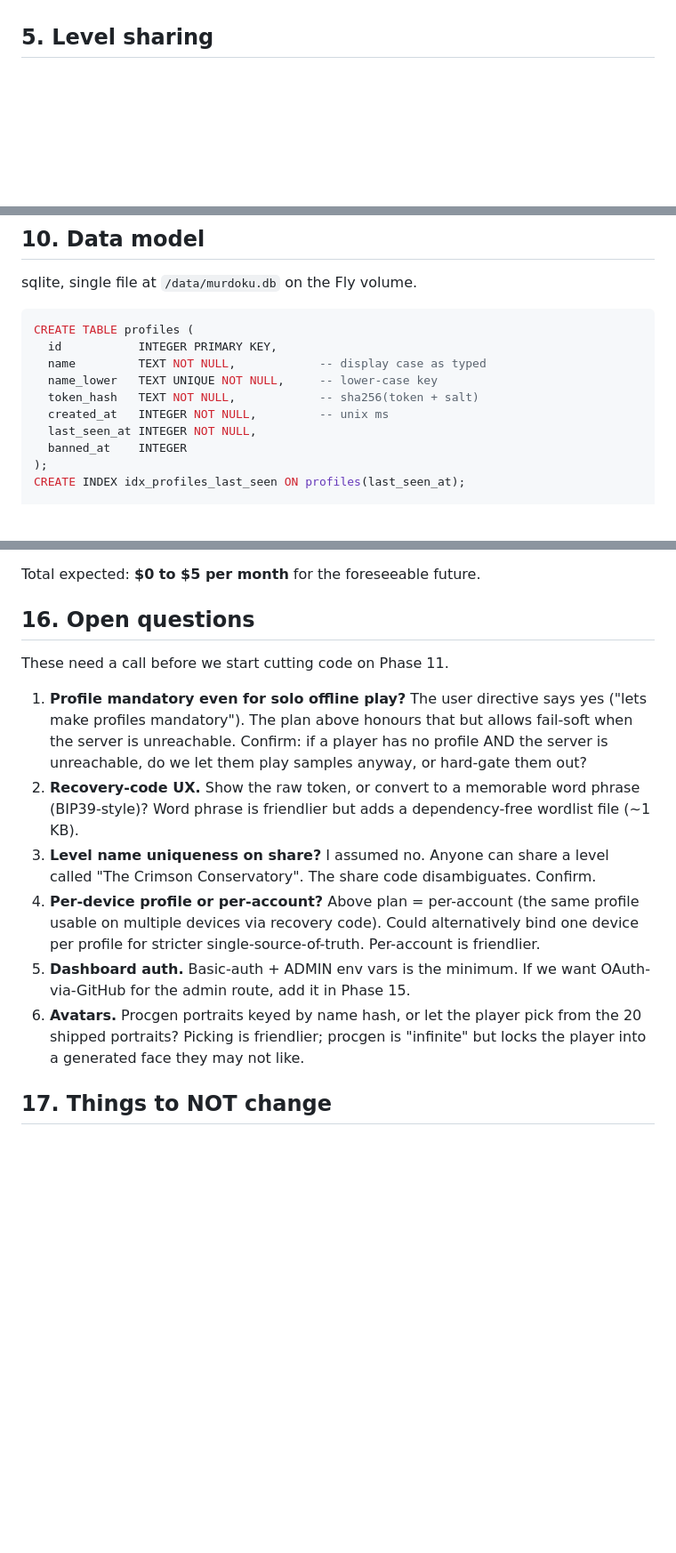
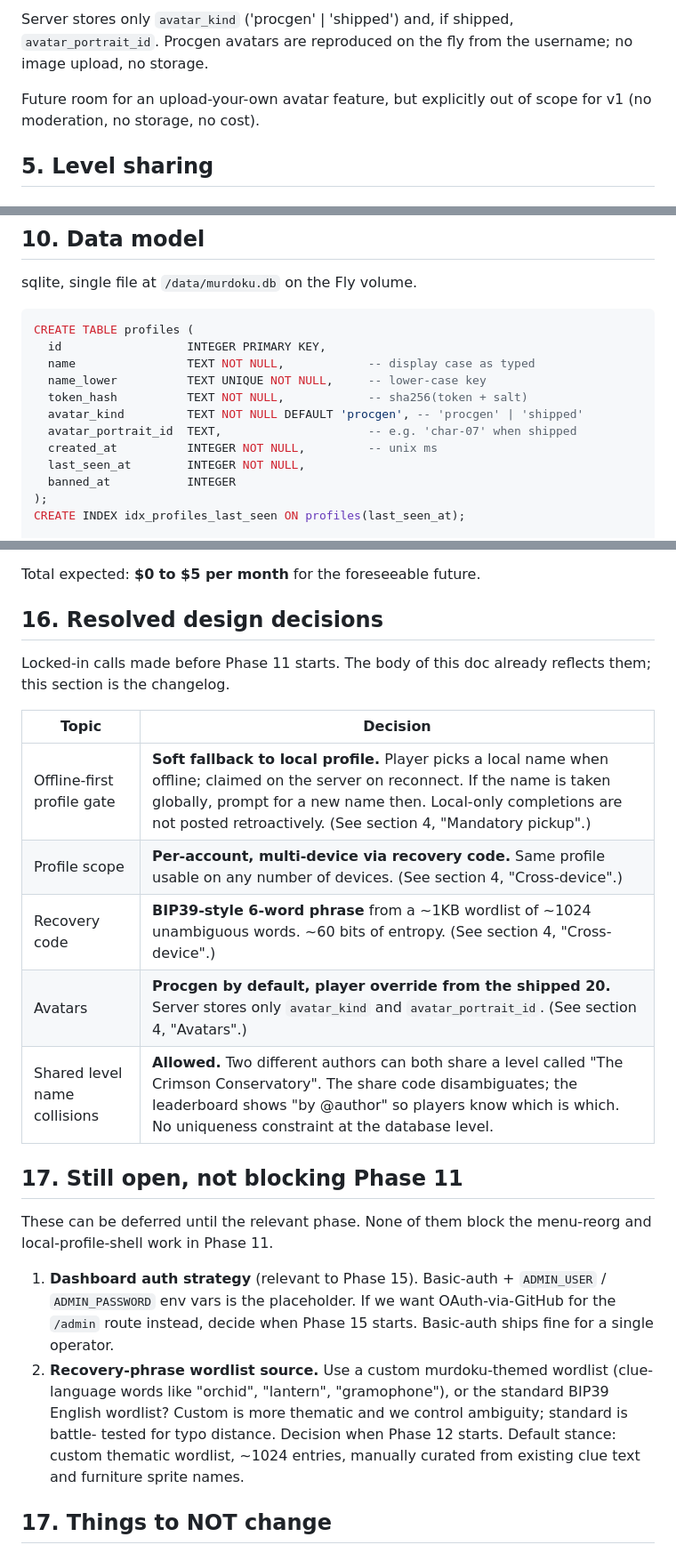
Before and after one commit to RubenTipparach/murdoku-companion, a Markdown page: multiplayer.md, 3 parts joined by grey strips. Shown at 89% size. Rendered like a GitHub page; blank space fills up the shorter version.

````diff
--- a/multiplayer.md
+++ b/multiplayer.md
@@ -123,3 +186,9 @@ below it.
+Server stores only `avatar_kind` ('procgen' | 'shipped') and, if
+shipped, `avatar_portrait_id`. Procgen avatars are reproduced on
+the fly from the username; no image upload, no storage.
+
+Future room for an upload-your-own avatar feature, but explicitly
+out of scope for v1 (no moderation, no storage, no cost).
 
 ## 5. Level sharing
 
@@ -350,13 +419,15 @@ sqlite, single file at `/data/murdoku.db` on the Fly volume.
 
 ```sql
 CREATE TABLE profiles (
-  id           INTEGER PRIMARY KEY,
-  name         TEXT NOT NULL,            -- display case as typed
-  name_lower   TEXT UNIQUE NOT NULL,     -- lower-case key
-  token_hash   TEXT NOT NULL,            -- sha256(token + salt)
-  created_at   INTEGER NOT NULL,         -- unix ms
-  last_seen_at INTEGER NOT NULL,
-  banned_at    INTEGER
+  id                  INTEGER PRIMARY KEY,
+  name                TEXT NOT NULL,            -- display case as typed
+  name_lower          TEXT UNIQUE NOT NULL,     -- lower-case key
+  token_hash          TEXT NOT NULL,            -- sha256(token + salt)
+  avatar_kind         TEXT NOT NULL DEFAULT 'procgen', -- 'procgen' | 'shipped'
+  avatar_portrait_id  TEXT,                     -- e.g. 'char-07' when shipped
+  created_at          INTEGER NOT NULL,         -- unix ms
+  last_seen_at        INTEGER NOT NULL,
+  banned_at           INTEGER
 );
 CREATE INDEX idx_profiles_last_seen ON profiles(last_seen_at);
 
@@ -572,33 +643,36 @@ local-only play.
 
 Total expected: **$0 to $5 per month** for the foreseeable future.
 
-## 16. Open questions
+## 16. Resolved design decisions
 
-These need a call before we start cutting code on Phase 11.
+Locked-in calls made before Phase 11 starts. The body of this doc
+already reflects them; this section is the changelog.
 
-1. **Profile mandatory even for solo offline play?** The user
-   directive says yes ("lets make profiles mandatory"). The plan
-   above honours that but allows fail-soft when the server is
-   unreachable. Confirm: if a player has no profile AND the server
-   is unreachable, do we let them play samples anyway, or hard-gate
-   them out?
-2. **Recovery-code UX.** Show the raw token, or convert to a
-   memorable word phrase (BIP39-style)? Word phrase is friendlier
-   but adds a dependency-free wordlist file (~1 KB).
-3. **Level name uniqueness on share?** I assumed no. Anyone can
-   share a level called "The Crimson Conservatory". The share code
-   disambiguates. Confirm.
-4. **Per-device profile or per-account?** Above plan = per-account
-   (the same profile usable on multiple devices via recovery code).
-   Could alternatively bind one device per profile for stricter
-   single-source-of-truth. Per-account is friendlier.
-5. **Dashboard auth.** Basic-auth + ADMIN env vars is the minimum.
-   If we want OAuth-via-GitHub for the admin route, add it in
-   Phase 15.
-6. **Avatars.** Procgen portraits keyed by name hash, or let the
-   player pick from the 20 shipped portraits? Picking is friendlier;
-   procgen is "infinite" but locks the player into a generated face
-   they may not like.
+| Topic | Decision |
+|-|-|
+| Offline-first profile gate | **Soft fallback to local profile.** Player picks a local name when offline; claimed on the server on reconnect. If the name is taken globally, prompt for a new name then. Local-only completions are not posted retroactively. (See section 4, "Mandatory pickup".) |
+| Profile scope | **Per-account, multi-device via recovery code.** Same profile usable on any number of devices. (See section 4, "Cross-device".) |
+| Recovery code | **BIP39-style 6-word phrase** from a ~1KB wordlist of ~1024 unambiguous words. ~60 bits of entropy. (See section 4, "Cross-device".) |
+| Avatars | **Procgen by default, player override from the shipped 20.** Server stores only `avatar_kind` and `avatar_portrait_id`. (See section 4, "Avatars".) |
+| Shared level name collisions | **Allowed.** Two different authors can both share a level called "The Crimson Conservatory". The share code disambiguates; the leaderboard shows "by @author" so players know which is which. No uniqueness constraint at the database level. |
+
+## 17. Still open, not blocking Phase 11
+
+These can be deferred until the relevant phase. None of them block
+the menu-reorg and local-profile-shell work in Phase 11.
+
+1. **Dashboard auth strategy** (relevant to Phase 15). Basic-auth +
+   `ADMIN_USER` / `ADMIN_PASSWORD` env vars is the placeholder. If
+   we want OAuth-via-GitHub for the `/admin` route instead, decide
+   when Phase 15 starts. Basic-auth ships fine for a single
+   operator.
+2. **Recovery-phrase wordlist source.** Use a custom murdoku-themed
+   wordlist (clue-language words like "orchid", "lantern",
+   "gramophone"), or the standard BIP39 English wordlist? Custom
+   is more thematic and we control ambiguity; standard is battle-
+   tested for typo distance. Decision when Phase 12 starts. Default
+   stance: custom thematic wordlist, ~1024 entries, manually curated
+   from existing clue text and furniture sprite names.
 
 ## 17. Things to NOT change
 
````
Also changed, not shown: other parts of multiplayer.md (+80 -17 lines).
